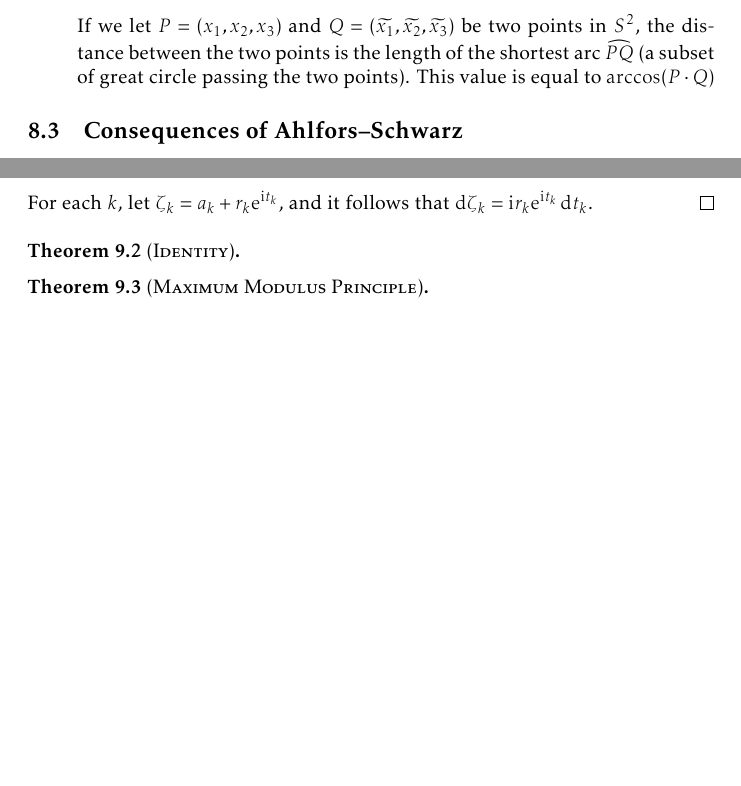
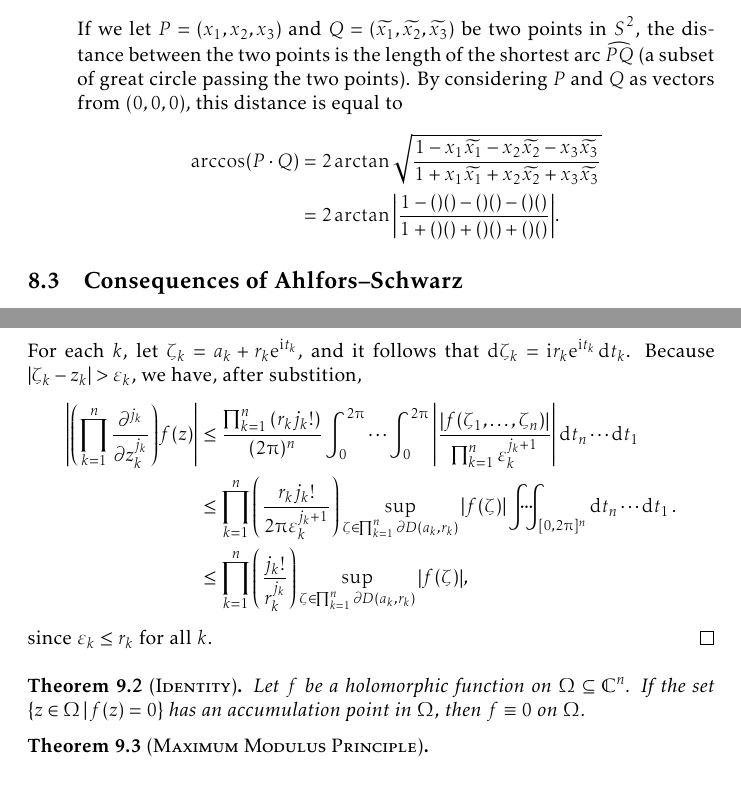
Before and after one commit to slipperking/complex-analysis-latex, a LaTeX document (main.tex): two parts of pages 163 and 165 of 174 before the commit and two parts of pages 163 and 166 of 175 after it, joined at a grey line, cut so that both start at the same text, the shorter picture padded with empty space. Compiled offline with pdfLaTeX.

Commit message:
overleaf_to_git (Sun Aug 31 00:15:25 2025 -0700): update main.tex from r20894 to r20895

```diff
--- a/main.tex
+++ b/main.tex
@@ -3642,7 +3642,11 @@ The three following metrics are of particular interest in complex differential g
             &=-\qty(1-\abs{z}^2)-\abs{z}^2=-1,
         \end{align*} where \(\lambda'_z=\pdv{\lambda}{z}\) and \(\lambda'_{\overline{z}}=\pdv{\lambda}{\overline{z}}\).
     \item The \textscsl{spherical metric} (also referred to as the \textscsl{elliptic metric}) on \(\extcomplex\) is given by \[\rho=\lambda(z)=\frac{2}{1+\abs{z}^2},\qquad \dd{s}^2_\lambda=\frac{4\abs{dz}^2}{\qty(1+\abs{z}^2)^2}.\]
-        Under the inverse stereographic projection of \(S^2\to\extcomplex\), for a given \(z\in\extcomplex\), the corresponding point in \(S^2\) is \[\qty(x_1,x_2,x_3)=\qty(\frac{z+\overline{z}}{\abs{z}^2+1},\frac{z-\overline{z}}{\ii\abs{z}^2+\ii}, \frac{\abs{z}^2-1}{\abs{z}^2+1}).\] If we let \(P=\qty(x_1,x_2,x_3)\) and \(Q=\qty(\widetilde{x_1},\widetilde{x_2},\widetilde{x_3})\) be two points in \(S^2\), the distance between the two points is the length of the shortest arc \(\widearc{PQ}\) (a subset of great circle passing the two points). This value is equal to \(\arccos(P\cdot Q)\)
+        Under the inverse stereographic projection of \(S^2\to\extcomplex\), for a given \(z\in\extcomplex\), the corresponding point in \(S^2\) is \[\qty(x_1,x_2,x_3)=\qty(\frac{z+\overline{z}}{\abs{z}^2+1},\frac{z-\overline{z}}{\ii\abs{z}^2+\ii}, \frac{\abs{z}^2-1}{\abs{z}^2+1}).\] If we let \(P=\qty(x_1,x_2,x_3)\) and \(Q=\qty(\widetilde{x_1},\widetilde{x_2},\widetilde{x_3})\) be two points in \(S^2\), the distance between the two points is the length of the shortest arc \(\widearc{PQ}\) (a subset of great circle passing the two points). By considering \(P\) and \(Q\) as vectors from \(\qty(0,0,0)\), this distance is equal to
+        \begin{align*}
+            \arccos(P\cdot Q)&=2\arctan\sqrt{\frac{1-x_1\widetilde{x_1}-x_2\widetilde{x_2}-x_3\widetilde{x_3}}{1+x_1\widetilde{x_1}+x_2\widetilde{x_2}+x_3\widetilde{x_3}}}\\
+            &=2\arctan\abs{\frac{1-\qty()\qty()-\qty()\qty()-\qty()\qty()}{1+\qty()\qty()+\qty()\qty()+\qty()\qty()}}.
+        \end{align*}
 \end{enumerate}
 \subsection{Consequences of Ahlfors--Schwarz}
 \begin{theorem}[\textsc{Ahlfors--Schwarz}]\label{thm:ahlforsschwarz}
@@ -3694,7 +3697,13 @@ By the boundedness assumption for \(f\), we have:
-    For each \(k\), let \(\zeta_k=a_k+r_k\ee^{\ii t_k}\), and it follows that \(\dd{\zeta_k}=\ii r_k\ee^{\ii t_k}\dd{t_k}\).
+    For each \(k\), let \(\varepsilon_k\) satisfy \(D\qty(z_k,\varepsilon_k)\subseteq D(a_k,r_k)\). By Cauchy's Integral Formula (\autoref{thm:cauchyintegralformulapolydisks}), we have \[\abs{\qty(\prod_{k=1}^n \frac{\partial^{j_k}}{\partial z_k^{j_k}})f(z)}\leq\frac{\prod_{k=1}^n j_k!}{(2\piup)^n}\oint_{\partial D\qty(a_1,r_1)}\cdots\oint_{\partial D\qty(a_n,r_n)}\abs{\frac{f(\zeta_1,\ldots,\zeta_n)}{\prod_{k=1}^n\qty(\zeta_k-z_k)^{j_k+1}}}\abs{\dd{\zeta_n}}\cdots\abs{\dd{\zeta_1}}.\]
+    For each \(k\), let \(\zeta_k=a_k+r_k\ee^{\ii t_k}\), and it follows that \(\dd{\zeta_k}=\ii r_k\ee^{\ii t_k}\dd{t_k}\). Because \(\abs{\zeta_k-z_k}>\varepsilon_k\), we have, after substition,
+    \begin{align*}
+        \abs{\qty(\prod_{k=1}^n \frac{\partial^{j_k}}{\partial z_k^{j_k}})f(z)}&\leq\frac{\prod_{k=1}^n\qty(r_k j_k!)}{(2\piup)^n}\int_0^{2\piup}\cdots\int_0^{2\piup}\abs{\frac{\abs{f(\zeta_1,\ldots,\zeta_n)}}{\prod_{k=1}^n \varepsilon_k^{j_k+1}}}\dd{t_n}\cdots\dd{t_1}\\
+        &\leq \prod_{k=1}^n\qty(\frac{r_k j_k!}{2\piup\varepsilon_k^{j_k+1}})\sup_{\zeta\in\prod_{k=1}^n\partial D\qty(a_k,r_k)}\abs{f(\zeta)}\idotsint_{[0,2\piup]^n}\dd{t_n}\cdots\dd{t_1}.\\
+        &\leq\prod_{k=1}^n\qty(\frac{j_k!}{r_k^{j_k}})\sup_{\zeta\in\prod_{k=1}^n\partial D\qty(a_k,r_k)}\abs{f(\zeta)},
+    \end{align*} since \(\varepsilon_k\leq r_k\) for all \(k\).
 \end{proof}
 \begin{theorem}[\textsc{Identity}]
-
+    Let \(f\) be a holomorphic function on \(\Omega\subseteq \mathbb{C}^n\). If the set \(\cbraces{z\in\Omega}{f(z)=0}\) has an accumulation point in \(\Omega\), then \(f\equiv 0\) on \(\Omega\).
 \end{theorem}
 \begin{theorem}[\textsc{Maximum Modulus Principle}]
 
```
Also changed, not shown: main.tex (3 more changed lines).
